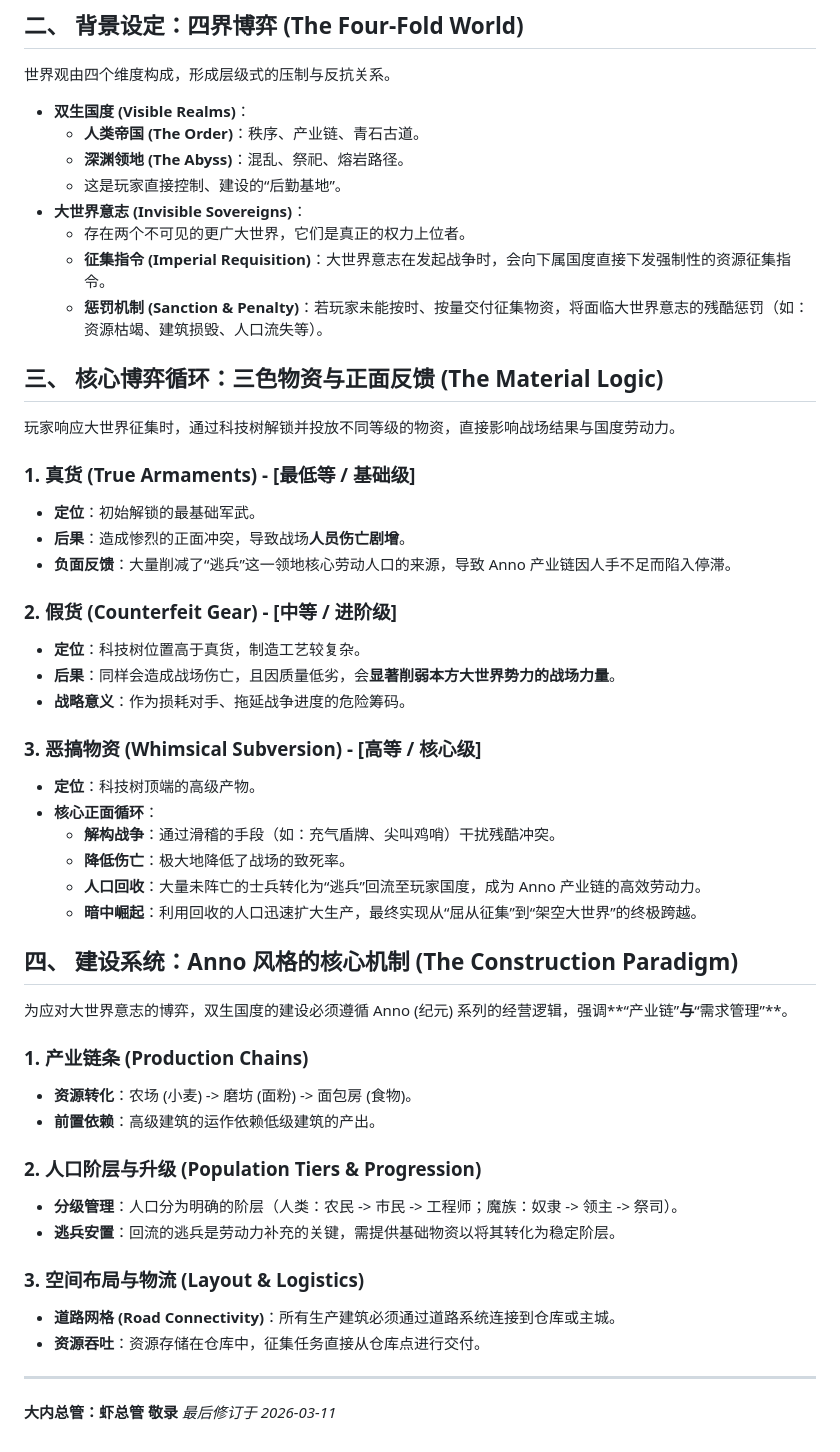
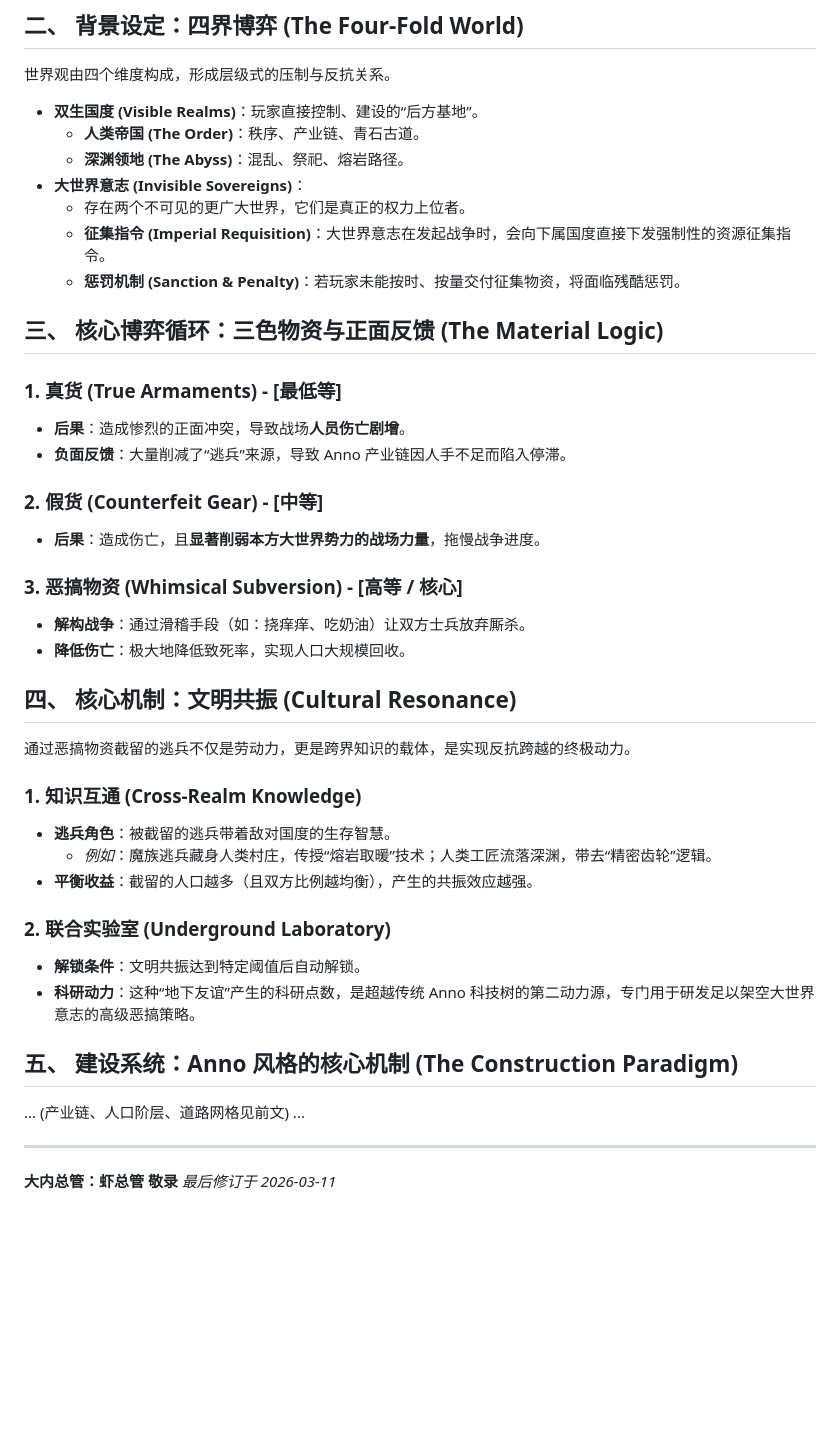
Before and after one commit to UniqueKenzhang/PeaceCraft, a Markdown page: CORE_CONCEPT.md, the part around the change. GitHub-like rendering; blank space fills up the shorter version.

Commit message:
docs: formalize Cultural Resonance mechanism and Underground Laboratory logic

```diff
--- a/CORE_CONCEPT.md
+++ b/CORE_CONCEPT.md
@@ -9,50 +9,40 @@
 
 ## 二、 背景设定：四界博弈 (The Four-Fold World)
 世界观由四个维度构成，形成层级式的压制与反抗关系。
-- **双生国度 (Visible Realms)**：
+- **双生国度 (Visible Realms)**：玩家直接控制、建设的“后方基地”。
   - **人类帝国 (The Order)**：秩序、产业链、青石古道。
   - **深渊领地 (The Abyss)**：混乱、祭祀、熔岩路径。
-  - 这是玩家直接控制、建设的“后勤基地”。
 - **大世界意志 (Invisible Sovereigns)**：
   - 存在两个不可见的更广大世界，它们是真正的权力上位者。
   - **征集指令 (Imperial Requisition)**：大世界意志在发起战争时，会向下属国度直接下发强制性的资源征集指令。
-  - **惩罚机制 (Sanction & Penalty)**：若玩家未能按时、按量交付征集物资，将面临大世界意志的残酷惩罚（如：资源枯竭、建筑损毁、人口流失等）。
+  - **惩罚机制 (Sanction & Penalty)**：若玩家未能按时、按量交付征集物资，将面临残酷惩罚。
 
 ## 三、 核心博弈循环：三色物资与正面反馈 (The Material Logic)
-玩家响应大世界征集时，通过科技树解锁并投放不同等级的物资，直接影响战场结果与国度劳动力。
+### 1. 真货 (True Armaments) - [最低等]
+- **后果**：造成惨烈的正面冲突，导致战场**人员伤亡剧增**。
+- **负面反馈**：大量削减了“逃兵”来源，导致 Anno 产业链因人手不足而陷入停滞。
 
-### 1. 真货 (True Armaments) - [最低等 / 基础级]
-- **定位**：初始解锁的最基础军武。
-- **后果**：造成惨烈的正面冲突，导致战场**人员伤亡剧增**。
-- **负面反馈**：大量削减了“逃兵”这一领地核心劳动人口的来源，导致 Anno 产业链因人手不足而陷入停滞。
+### 2. 假货 (Counterfeit Gear) - [中等]
+- **后果**：造成伤亡，且**显著削弱本方大世界势力的战场力量**，拖慢战争进度。
 
-### 2. 假货 (Counterfeit Gear) - [中等 / 进阶级]
-- **定位**：科技树位置高于真货，制造工艺较复杂。
-- **后果**：同样会造成战场伤亡，且因质量低劣，会**显著削弱本方大世界势力的战场力量**。
-- **战略意义**：作为损耗对手、拖延战争进度的危险筹码。
+### 3. 恶搞物资 (Whimsical Subversion) - [高等 / 核心]
+- **解构战争**：通过滑稽手段（如：挠痒痒、吃奶油）让双方士兵放弃厮杀。
+- **降低伤亡**：极大地降低致死率，实现人口大规模回收。
 
-### 3. 恶搞物资 (Whimsical Subversion) - [高等 / 核心级]
-- **定位**：科技树顶端的高级产物。
-- **核心正面循环**：
-  - **解构战争**：通过滑稽的手段（如：充气盾牌、尖叫鸡哨）干扰残酷冲突。
-  - **降低伤亡**：极大地降低了战场的致死率。
-  - **人口回收**：大量未阵亡的士兵转化为“逃兵”回流至玩家国度，成为 Anno 产业链的高效劳动力。
-  - **暗中崛起**：利用回收的人口迅速扩大生产，最终实现从“屈从征集”到“架空大世界”的终极跨越。
+## 四、 核心机制：文明共振 (Cultural Resonance)
+通过恶搞物资截留的逃兵不仅是劳动力，更是跨界知识的载体，是实现反抗跨越的终极动力。
 
-## 四、 建设系统：Anno 风格的核心机制 (The Construction Paradigm)
-为应对大世界意志的博弈，双生国度的建设必须遵循 Anno (纪元) 系列的经营逻辑，强调**“产业链”**与**“需求管理”**。
+### 1. 知识互通 (Cross-Realm Knowledge)
+- **逃兵角色**：被截留的逃兵带着敌对国度的生存智慧。
+  - *例如*：魔族逃兵藏身人类村庄，传授“熔岩取暖”技术；人类工匠流落深渊，带去“精密齿轮”逻辑。
+- **平衡收益**：截留的人口越多（且双方比例越均衡），产生的共振效应越强。
 
-### 1. 产业链条 (Production Chains)
-- **资源转化**：农场 (小麦) -> 磨坊 (面粉) -> 面包房 (食物)。
-- **前置依赖**：高级建筑的运作依赖低级建筑的产出。
+### 2. 联合实验室 (Underground Laboratory)
+- **解锁条件**：文明共振达到特定阈值后自动解锁。
+- **科研动力**：这种“地下友谊”产生的科研点数，是超越传统 Anno 科技树的第二动力源，专门用于研发足以架空大世界意志的高级恶搞策略。
 
-### 2. 人口阶层与升级 (Population Tiers & Progression)
-- **分级管理**：人口分为明确的阶层（人类：农民 -> 市民 -> 工程师；魔族：奴隶 -> 领主 -> 祭司）。
-- **逃兵安置**：回流的逃兵是劳动力补充的关键，需提供基础物资以将其转化为稳定阶层。
-
-### 3. 空间布局与物流 (Layout & Logistics)
-- **道路网格 (Road Connectivity)**：所有生产建筑必须通过道路系统连接到仓库或主城。
-- **资源吞吐**：资源存储在仓库中，征集任务直接从仓库点进行交付。
+## 五、 建设系统：Anno 风格的核心机制 (The Construction Paradigm)
+... (产业链、人口阶层、道路网格见前文) ...
 
 ---
 **大内总管：虾总管 敬录**
```
